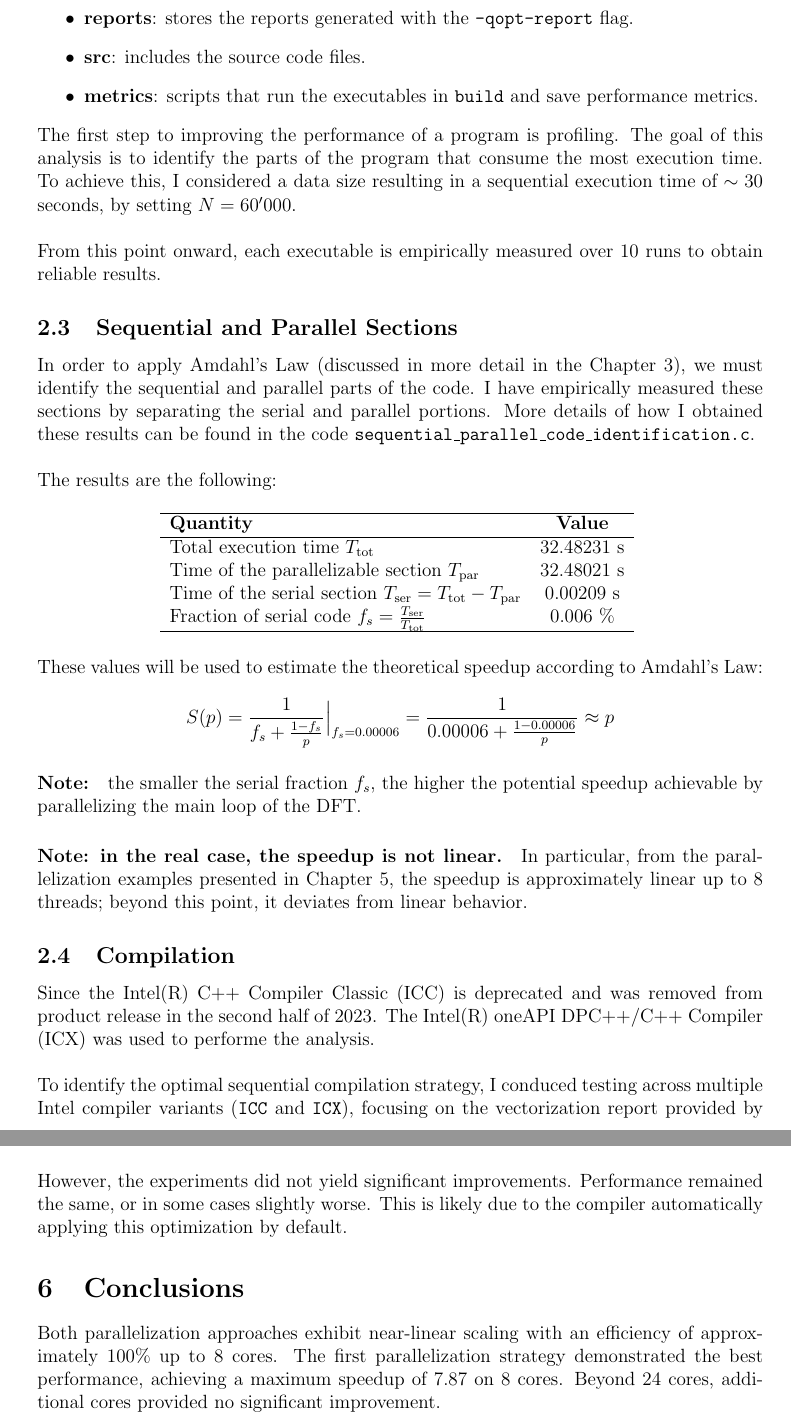
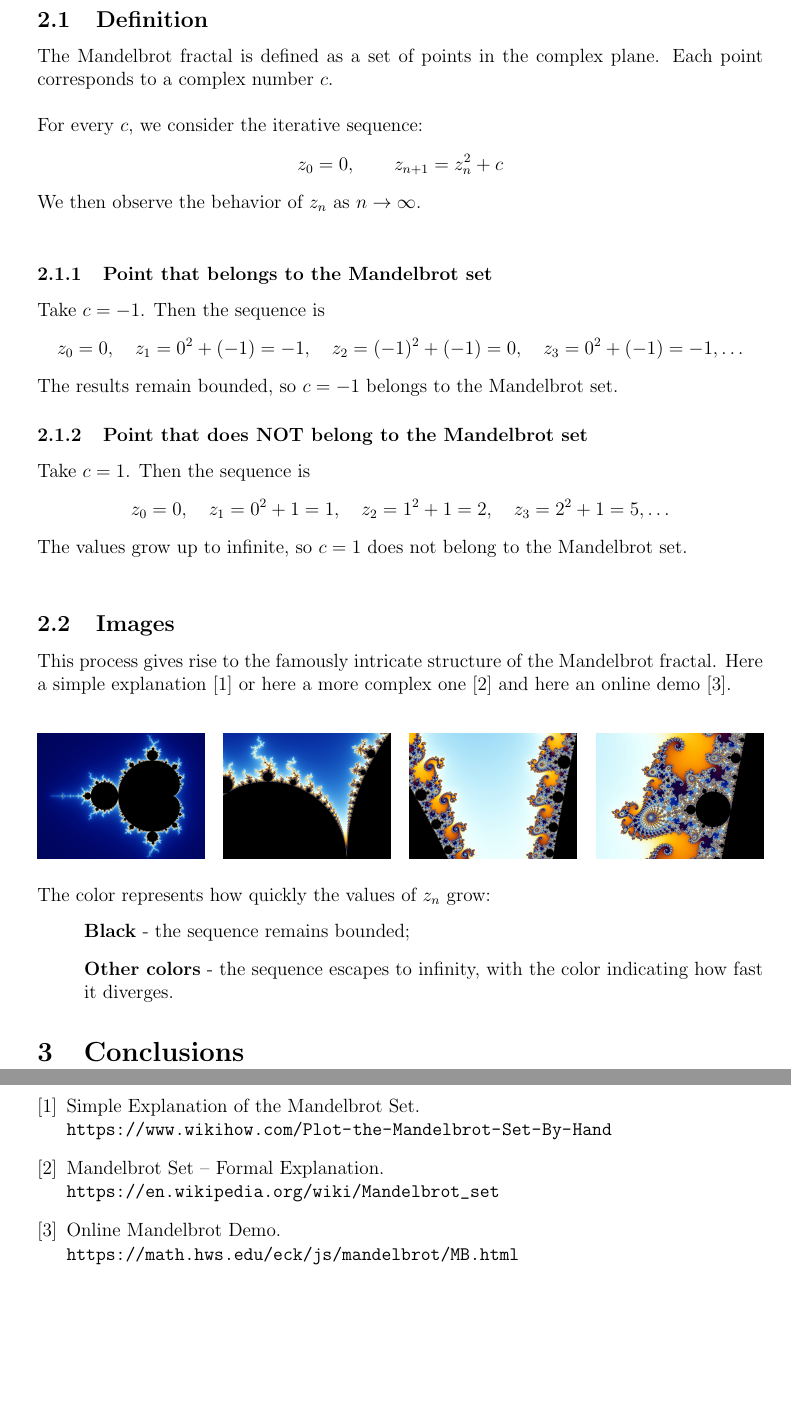
Before and after one commit to andreaCattarinich/UniGe-HighPerformanceComputing, a LaTeX document (reports/mandelbrot-OpenMP-CUDA/mandelbort.tex, which reads reports/mandelbrot-OpenMP-CUDA/chapters/bibliography.tex, reports/mandelbrot-OpenMP-CUDA/chapters/mandelbrot_set.tex): two parts of pages 7 and 20 of 20 before the commit and two parts of pages 4 and 5 of 5 after it, joined at a grey line, cut at the place of the change, the shorter picture padded with empty space. Compiled offline with pdfLaTeX.

Commit message:
Recuperato i file persi

```diff
--- /dev/null
+++ b/reports/mandelbrot-OpenMP-CUDA/chapters/bibliography.tex
@@ -0,0 +1,16 @@
+\newpage
+\begin{thebibliography}{9}
+
+\bibitem{simple}
+Simple Explanation of the Mandelbrot Set.\\
+\url{https://www.wikihow.com/Plot-the-Mandelbrot-Set-By-Hand}
+
+\bibitem{formal}
+Mandelbrot Set – Formal Explanation.\\
+\url{https://en.wikipedia.org/wiki/Mandelbrot_set}
+
+\bibitem{demo}
+Online Mandelbrot Demo.\\
+\url{https://math.hws.edu/eck/js/mandelbrot/MB.html}
+
+\end{thebibliography}
--- /dev/null
+++ b/reports/mandelbrot-OpenMP-CUDA/chapters/mandelbrot_set.tex
@@ -0,0 +1,55 @@
+\newpage
+\section{Mandelbrot Set}
+
+\subsection{Definition}
+The Mandelbrot fractal is defined as a set of points in the complex plane.
+Each point corresponds to a complex number \( c \).\\
+
+\noindent
+For every \( c \), we consider the iterative sequence:
+\[
+z_0 = 0, \qquad z_{n+1} = z_n^2 + c
+\]
+
+\noindent
+We then observe the behavior of \( z_n \) as \( n \to \infty \).\\
+
+\subsubsection{Point that belongs to the Mandelbrot set}
+Take \( c = -1 \). Then the sequence is
+\[
+z_0 = 0, \quad
+z_1 = 0^2 + (-1) = -1, \quad
+z_2 = (-1)^2 + (-1) = 0, \quad
+z_3 = 0^2 + (-1) = -1, \dots
+\]
+\noindent
+The results remain bounded, so \( c = -1 \) belongs to the Mandelbrot set.
+
+\subsubsection{Point that does NOT belong to the Mandelbrot set}
+Take \( c = 1 \). Then the sequence is
+\[
+z_0 = 0, \quad
+z_1 = 0^2 + 1 = 1, \quad
+z_2 = 1^2 + 1 = 2, \quad
+z_3 = 2^2 + 1 = 5, \dots
+\]
+\noindent
+The values grow up to infinite, so \( c = 1 \) does not belong to the Mandelbrot set.\\
+
+\subsection{Images}
+This process gives rise to the famously intricate structure of the Mandelbrot fractal. Here a simple explanation \cite{simple} or here a more complex one \cite{formal} and here an online demo \cite{demo}.\\
+
+\begin{figure}[h!]
+    \centering
+    \includegraphics[width=0.23\linewidth]{assets/mandelbrot/Mandel_zoom_00_mandelbrot_set.jpg} \hfill
+    \includegraphics[width=0.23\linewidth]{assets/mandelbrot/Mandel_zoom_01_head_and_shoulder.jpg} \hfill
+    \includegraphics[width=0.23\linewidth]{assets/mandelbrot/Mandel_zoom_02_seehorse_valley.jpg} \hfill
+    \includegraphics[width=0.23\linewidth]{assets/mandelbrot/Mandel_zoom_03_seehorse.jpg}
+\end{figure}
+
+\noindent
+The color represents how quickly the values of \( z_n \) grow:
+\begin{itemize}
+    \item[] \textbf{Black} - the sequence remains bounded;
+    \item[] \textbf{Other colors} - the sequence escapes to infinity, with the color indicating how fast it diverges.
+\end{itemize}
```
Also changed, not shown: reports/mandelbrot-OpenMP-CUDA/chapters/conclusions.tex (+0 -3 lines), reports/mandelbrot-OpenMP-CUDA/mandelbort.tex (+6 -4 lines), reports/mandelbrot-OpenMP-CUDA/assets/mandelbrot/Mandel_zoom_00_mandelbrot_set.jpg (added), reports/mandelbrot-OpenMP-CUDA/assets/mandelbrot/Mandel_zoom_01_head_and_shoulder.jpg (added), reports/mandelbrot-OpenMP-CUDA/assets/mandelbrot/Mandel_zoom_02_seehorse_valley.jpg (added), reports/mandelbrot-OpenMP-CUDA/assets/mandelbrot/Mandel_zoom_03_seehorse.jpg (added), 2 other files.
